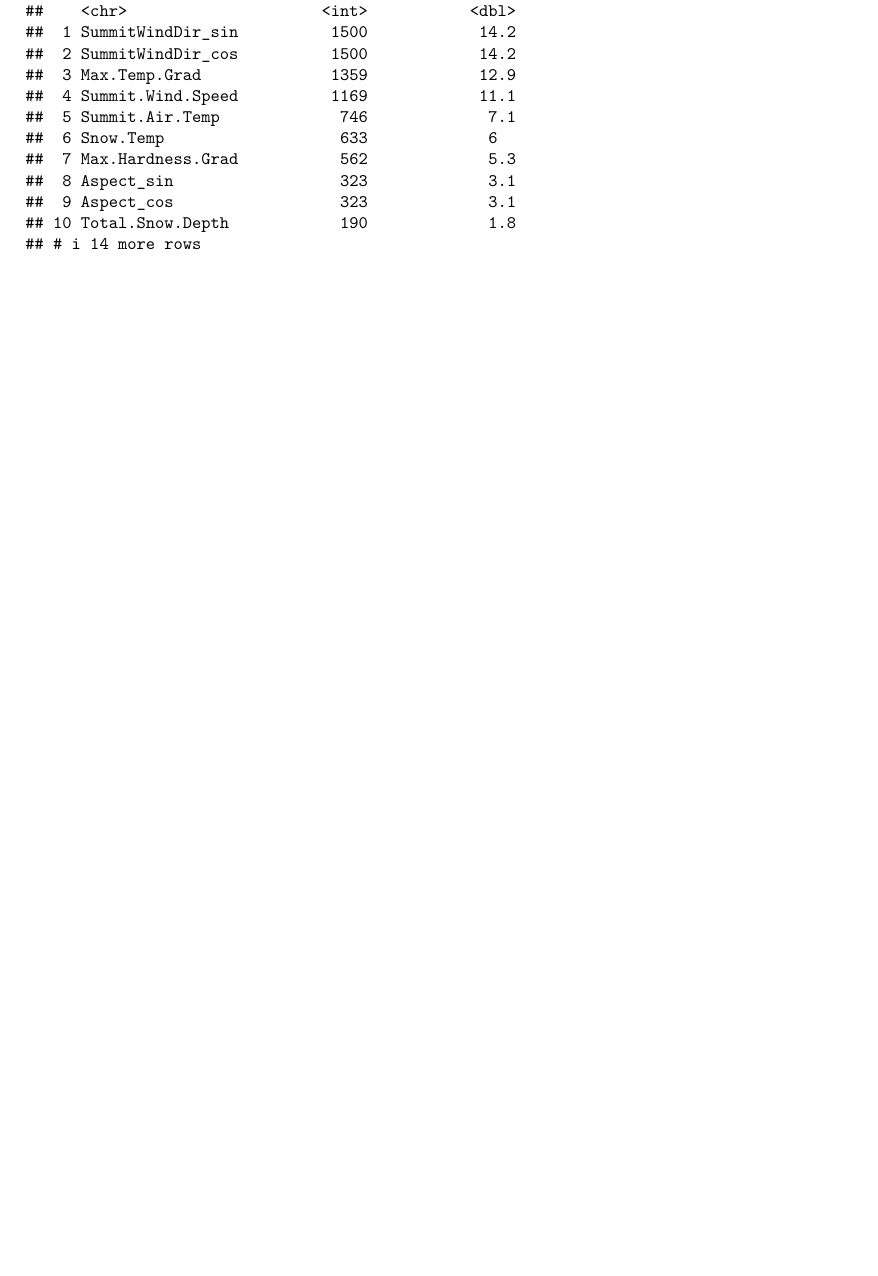
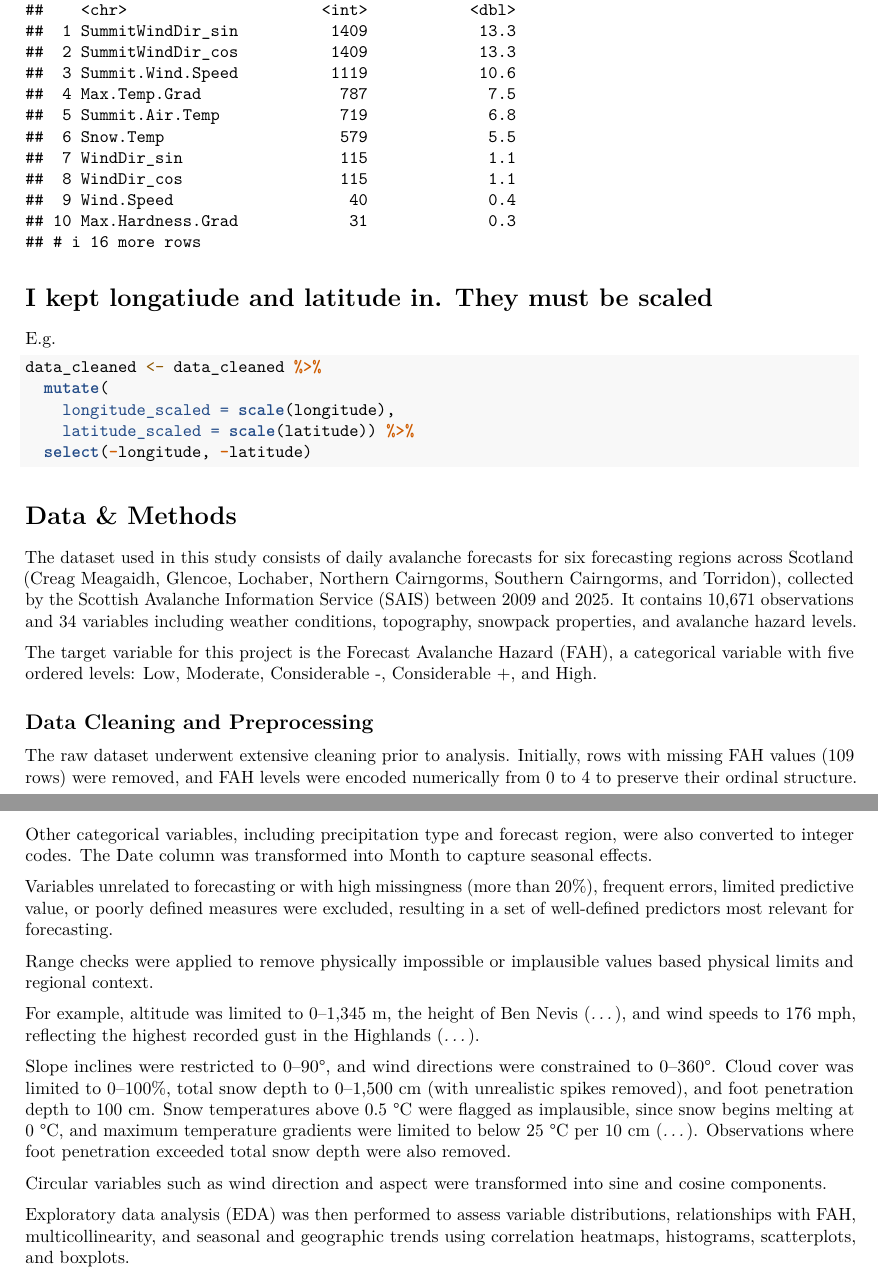
Before and after one commit to saadz97/DS4I_ASSIGNMENT_1, an R Markdown document (EDA.Rmd): part of page 3 of 3 before the commit and two parts of pages 3 and 4 of 4 after it, the two joined at a grey line, cut so that both start at the same text, the shorter picture padded with empty space. Rendered offline with R 4.5, knitr and Pandoc, then LaTeX, with nearby package versions; some code elsewhere in the file could not run offline.

````diff
--- a/EDA.Rmd
+++ b/EDA.Rmd
@@ -46,7 +46,7 @@
 table(data$Month)
 
 # Remove unnecessary columns
-data <- data %>% select(-OSgrid, -OAH, -Obs, -Location, -longitude, -latitude, -Date)
+data <- data %>% select(-OSgrid, -OAH, -Obs, -Location, -Date)
 
 ```
 
@@ -105,8 +105,8 @@
 Removing observations with a plausible Total.Snow.Depth & Foot.Pen values, however, Foot.Pen > Total.Snow.Depth, which is impossible:
 
 ```{r}
-data_cleaned <- data_cleaned %<%
-  filter(Foot.Pen > Total.Snow.Depth)
+data_cleaned <- data_cleaned %>%
+  filter(Foot.Pen < Total.Snow.Depth)
 ```
 
 
@@ -121,3 +121,45 @@
 missing_summary
 
 ```
+
+
+# I kept longatiude and latitude in. They must be scaled
+
+E.g.
+
+```{r}
+data_cleaned <- data_cleaned %>%
+  mutate(
+    longitude_scaled = scale(longitude),
+    latitude_scaled = scale(latitude)) %>%
+  select(-longitude, -latitude)
+
+```
+
+
+
+
+
+# Data & Methods
+
+The dataset used in this study consists of daily avalanche forecasts for six forecasting regions across Scotland (Creag Meagaidh, Glencoe, Lochaber, Northern Cairngorms, Southern Cairngorms, and Torridon), collected by the Scottish Avalanche Information Service (SAIS) between 2009 and 2025. It contains 10,671 observations and 34 variables including weather conditions, topography, snowpack properties, and avalanche hazard levels.
+
+The target variable for this project is the Forecast Avalanche Hazard (FAH), a categorical variable with five ordered levels: Low, Moderate, Considerable -, Considerable +, and High.
+
+
+## Data Cleaning and Preprocessing
+
+
+The raw dataset underwent extensive cleaning prior to analysis. Initially, rows with missing FAH values (109 rows) were removed, and FAH levels were encoded numerically from 0 to 4 to preserve their ordinal structure. Other categorical variables, including precipitation type and forecast region, were also converted to integer codes. The Date column was transformed into Month to capture seasonal effects.
+
+Variables unrelated to forecasting or with high missingness (more than 20%), frequent errors, limited predictive value, or poorly defined measures were excluded, resulting in a set of well-defined predictors most relevant for forecasting.
+
+Range checks were applied to remove physically impossible or implausible values based physical limits and regional context.
+
+For example, altitude was limited to 0–1,345 m, the height of Ben Nevis (*...*), and wind speeds to 176 mph, reflecting the highest recorded gust in the Highlands (*...*).
+
+Slope inclines were restricted to 0–90°, and wind directions were constrained to 0–360°. Cloud cover was limited to 0–100%, total snow depth to 0–1,500 cm (with unrealistic spikes removed), and foot penetration depth to 100 cm. Snow temperatures above 0.5 °C were flagged as implausible, since snow begins melting at 0 °C, and maximum temperature gradients were limited to below 25 °C per 10 cm (*...*). Observations where foot penetration exceeded total snow depth were also removed.
+
+Circular variables such as wind direction and aspect were transformed into sine and cosine components.
+
+Exploratory data analysis (EDA) was then performed to assess variable distributions, relationships with FAH, multicollinearity, and seasonal and geographic trends using correlation heatmaps, histograms, scatterplots, and boxplots.
````
